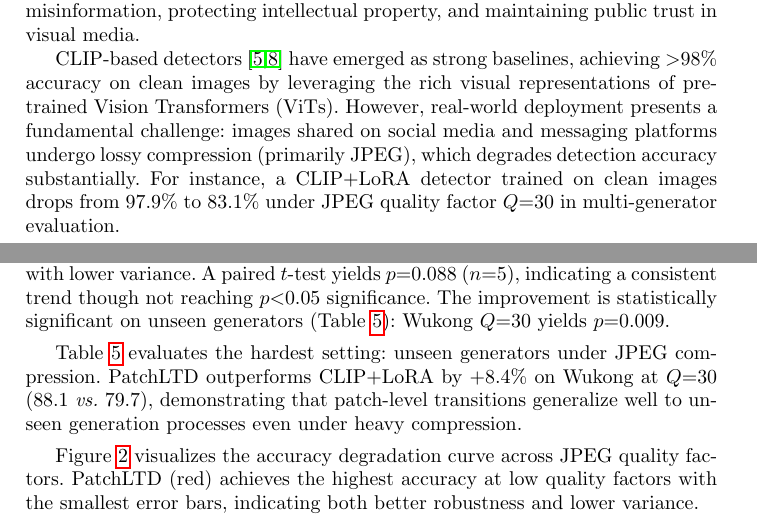
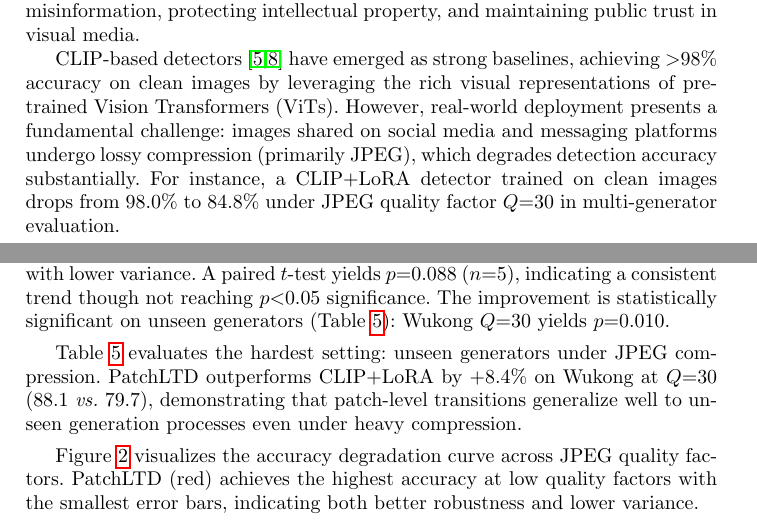
Before and after one commit to xjwjaywen/FreqLoRA, a LaTeX paper (paper/main.tex): two parts of pages 1 and 6 of 12, joined at a grey line, cut so that both start at the same text. Compiled offline with pdfLaTeX.

Commit message:
Final camera-ready: fix p=0.009→0.010, update intro numbers to 5-seed
Co-Authored-By: Claude Opus 4.6 <noreply@anthropic.com>

```diff
--- a/paper/main.tex
+++ b/paper/main.tex
@@ -46,7 +46,7 @@ Reliable detection of such images is critical for combating misinformation, prot
 
 CLIP-based detectors~\cite{ojha2023universalfakedetector,koutlis2024rine} have emerged as strong baselines, achieving $>$98\% accuracy on clean images by leveraging the rich visual representations of pre-trained Vision Transformers (ViTs).
 However, real-world deployment presents a fundamental challenge: images shared on social media and messaging platforms undergo lossy compression (primarily JPEG), which degrades detection accuracy substantially.
-For instance, a CLIP+LoRA detector trained on clean images drops from 97.9\% to 83.1\% under JPEG quality factor $Q{=}30$ in multi-generator evaluation.
+For instance, a CLIP+LoRA detector trained on clean images drops from 98.0\% to 84.8\% under JPEG quality factor $Q{=}30$ in multi-generator evaluation.
 
 Recent work on Layer Transition Discrepancy (LTD)~\cite{yang2026ltd} has shown that the difference between representations at adjacent intermediate layers of CLIP carries forensic information.
 However, LTD analyzes only the global CLS token---a single vector per layer per image---discarding the spatially-resolved information encoded in the 196 patch tokens of a ViT-B/16.
@@ -271,7 +271,7 @@ CLS-LTD        & \textbf{98.7}\scriptsize$\pm$0.1 & \textbf{93.7}\scriptsize$\pm
 \Cref{tab:jpeg} presents the key result: JPEG compression robustness.
 \ours{} achieves $89.4{\pm}2.6\%$ at $Q{=}30$, outperforming CLIP+LoRA by $+4.6\%$ ($84.8{\pm}3.9\%$) with lower variance.
 A paired $t$-test yields $p{=}0.088$ ($n{=}5$), indicating a consistent trend though not reaching $p{<}0.05$ significance.
-The improvement is statistically significant on unseen generators (\Cref{tab:unseen_jpeg}): Wukong $Q{=}30$ yields $p{=}0.009$.
+The improvement is statistically significant on unseen generators (\Cref{tab:unseen_jpeg}): Wukong $Q{=}30$ yields $p{=}0.010$.
 
 \begin{table}[t]
 \centering
```
